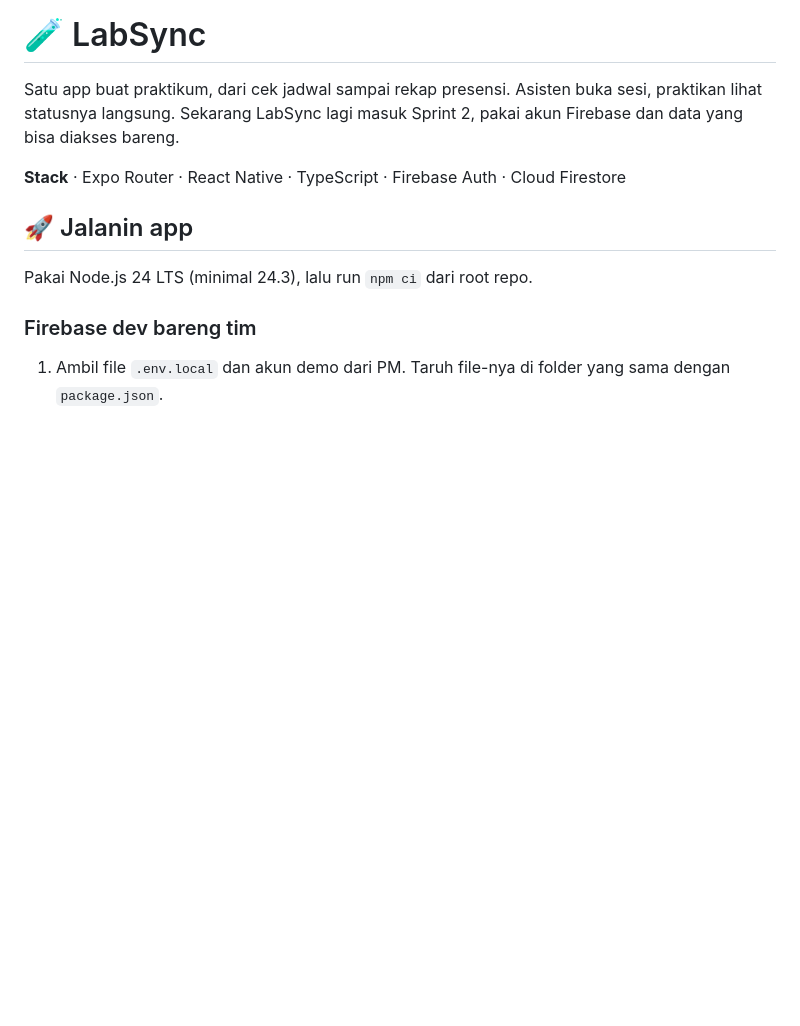
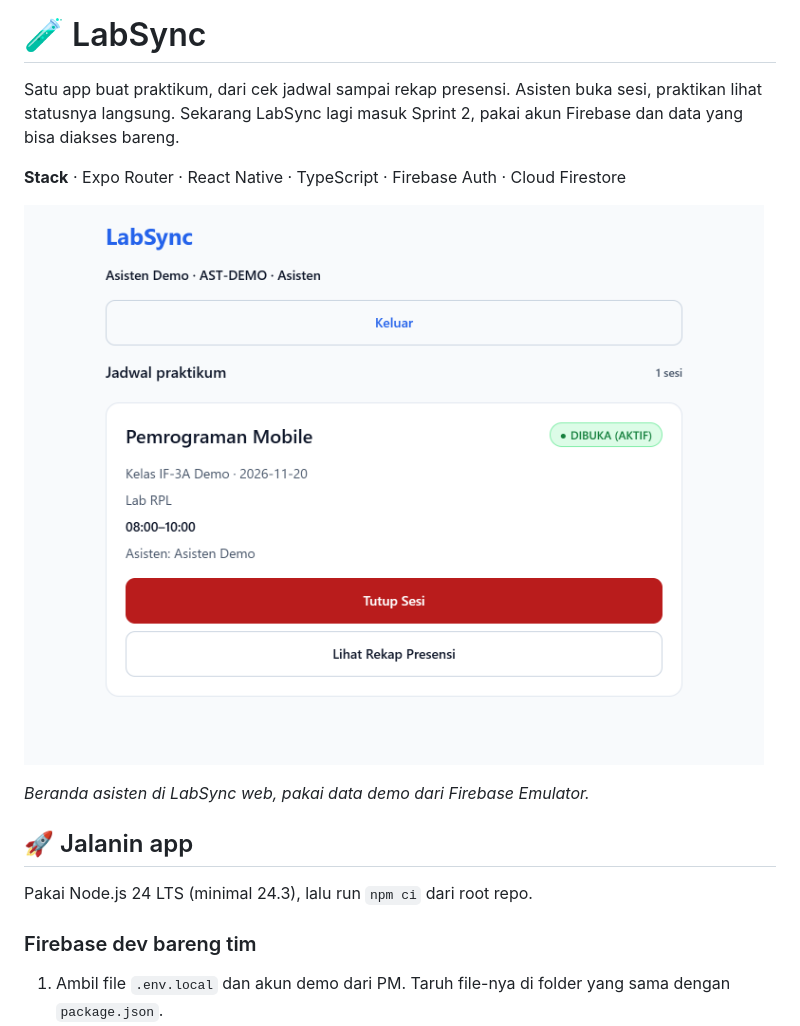
Before and after one commit to danielltgm/LabSync, a Markdown page: README.md, the part around the change. Rendered like a GitHub page; pictures changed too: docs/screenshots/labsync-asisten.png (added); blank space fills up the shorter version.

Commit message:
docs(readme): tambah screenshot labsync

```diff
--- a/README.md
+++ b/README.md
@@ -3,6 +3,10 @@
 Satu app buat praktikum, dari cek jadwal sampai rekap presensi. Asisten buka sesi, praktikan lihat statusnya langsung. Sekarang LabSync lagi masuk Sprint 2, pakai akun Firebase dan data yang bisa diakses bareng.
 
 **Stack** · Expo Router · React Native · TypeScript · Firebase Auth · Cloud Firestore
+
+![Tampilan web LabSync untuk asisten dengan sesi Pemrograman Mobile yang sedang dibuka](docs/screenshots/labsync-asisten.png)
+
+*Beranda asisten di LabSync web, pakai data demo dari Firebase Emulator.*
 
 ## 🚀 Jalanin app
 
```
